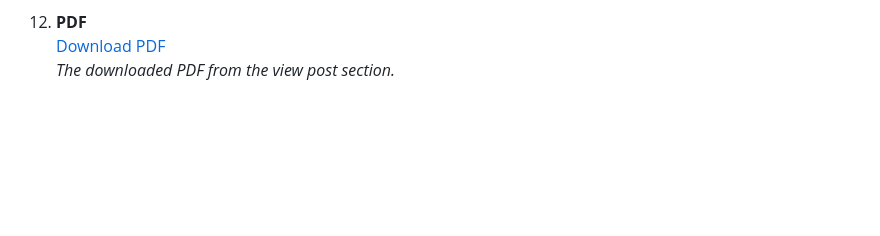
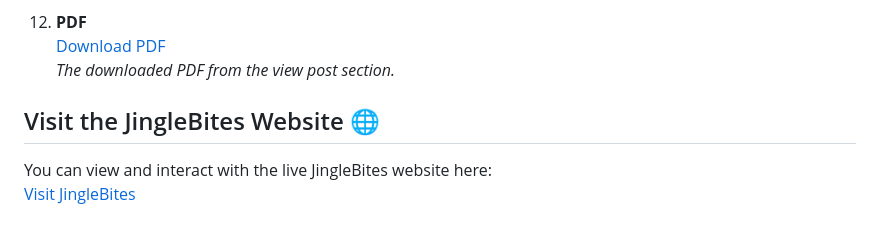
Before and after one commit to SmitRane19/JingleBites---Christmas-Treats, a Markdown page: README.md, the part around the change. GitHub-like rendering; blank space fills up the shorter version.

```diff
--- a/README.md
+++ b/README.md
@@ -139,3 +139,8 @@ We welcome feedback and contributions to improve **JingleBites**! 🎄
 12. **PDF**
    [Download PDF](assets/pdf/Christmas%20Pudding.pdf)
    _The downloaded PDF from the view post section._
+
+## Visit the JingleBites Website 🌐
+
+You can view and interact with the live JingleBites website here:
+[Visit JingleBites](https://jinglebites.pythonanywhere.com/)
```
